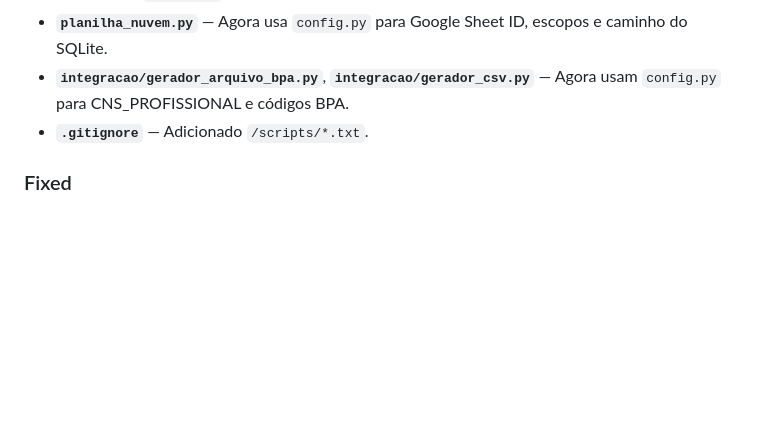
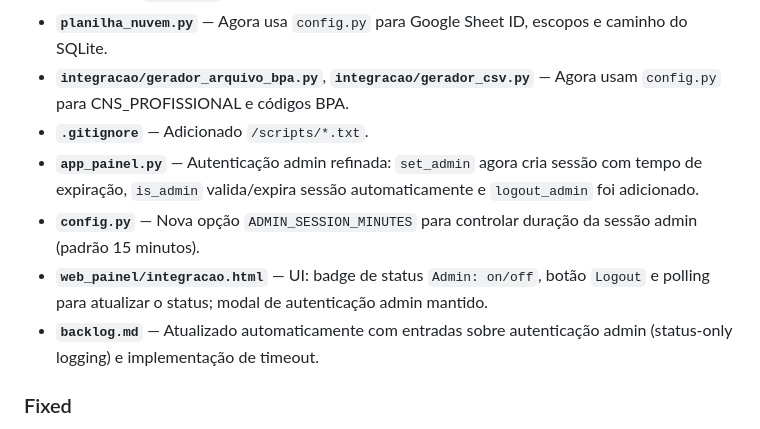
Before and after one commit to fabiogomes95/HMPCF-Automation-System, a Markdown page: CHANGELOG.md, the part around the change. Rendered like a GitHub page; blank space fills up the shorter version.

Commit message:
chore(changelog): document admin session timeout, logout, and UI status badge

```diff
--- a/CHANGELOG.md
+++ b/CHANGELOG.md
@@ -17,6 +17,10 @@
 - **`planilha_nuvem.py`** — Agora usa `config.py` para Google Sheet ID, escopos e caminho do SQLite.
 - **`integracao/gerador_arquivo_bpa.py`**, **`integracao/gerador_csv.py`** — Agora usam `config.py` para CNS_PROFISSIONAL e códigos BPA.
 - **`.gitignore`** — Adicionado `/scripts/*.txt`.
+ - **`app_painel.py`** — Autenticação admin refinada: `set_admin` agora cria sessão com tempo de expiração, `is_admin` valida/expira sessão automaticamente e `logout_admin` foi adicionado.
+ - **`config.py`** — Nova opção `ADMIN_SESSION_MINUTES` para controlar duração da sessão admin (padrão 15 minutos).
+ - **`web_painel/integracao.html`** — UI: badge de status `Admin: on/off`, botão `Logout` e polling para atualizar o status; modal de autenticação admin mantido.
+ - **`backlog.md`** — Atualizado automaticamente com entradas sobre autenticação admin (status-only logging) e implementação de timeout.
 
 ### Fixed
 - **Build GitHub Actions:** movido `--onefile` do comando `pyinstaller` para dentro dos `.spec` files (`onefile=True`).
```
